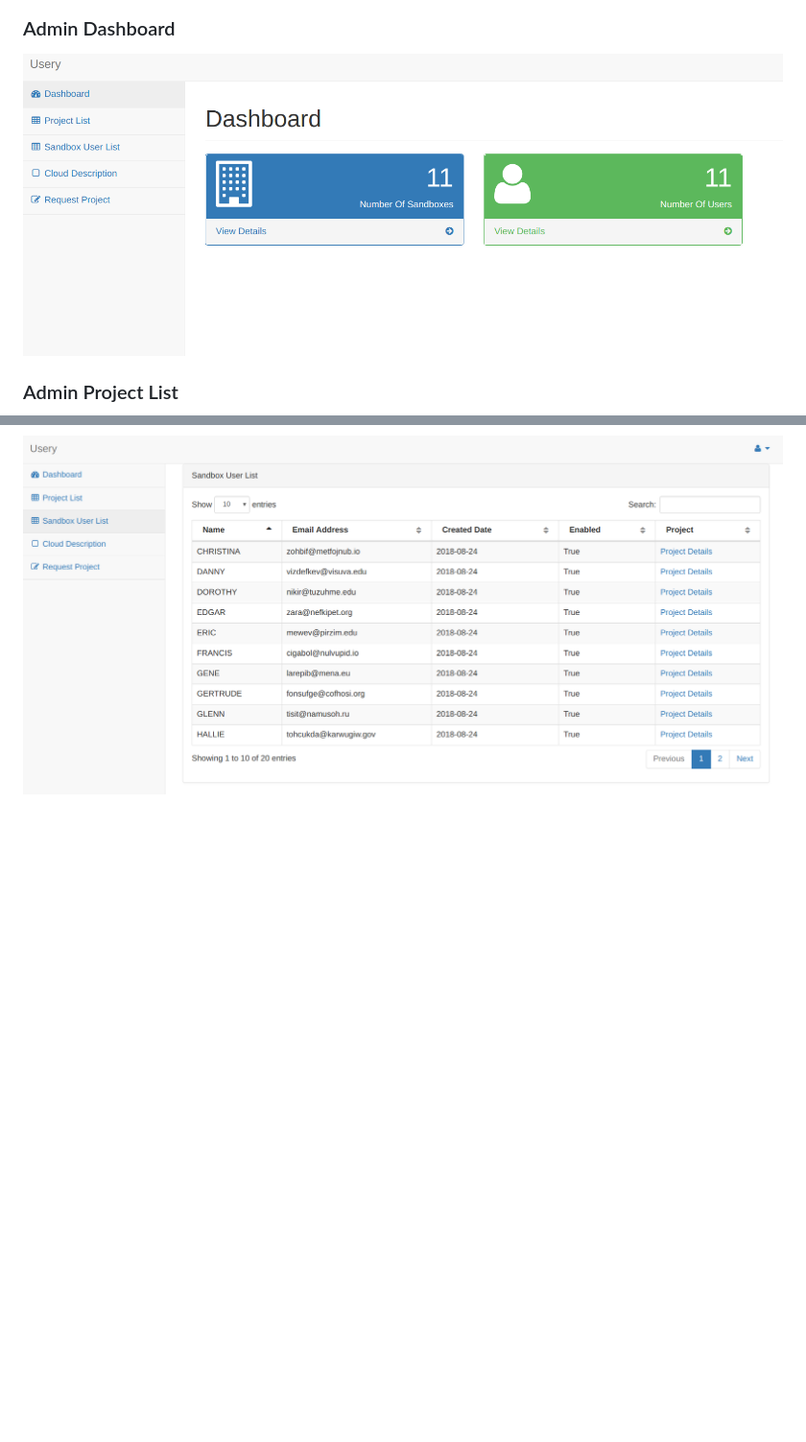
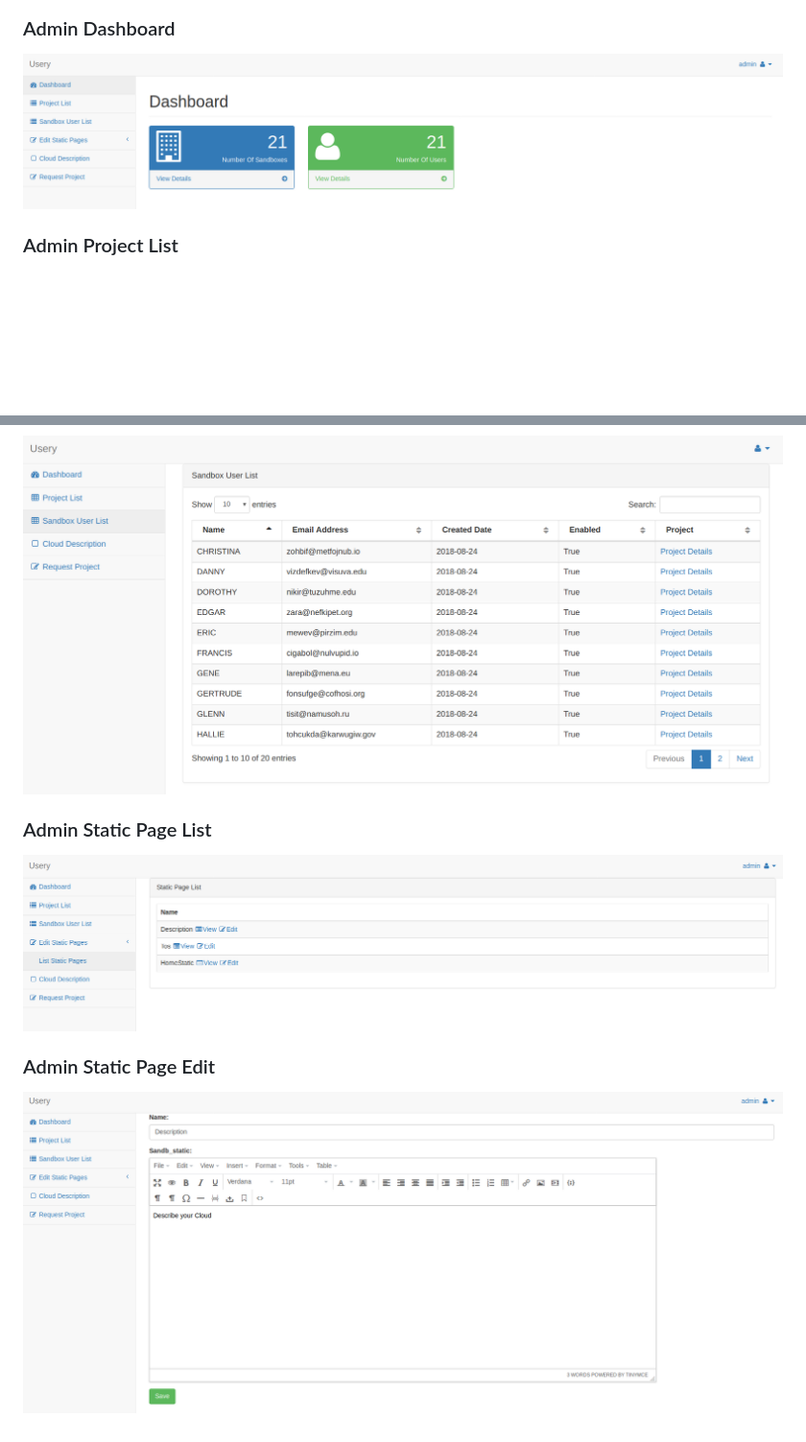
Before and after one commit to lhaig/usery, a Markdown page: README.md, 2 parts joined by grey strips. Shown: that part at 96% size. GitHub-like rendering; pictures changed too: docs/images/admin_dashboard.png, docs/images/admin_static_page_edit.png (added), docs/images/admin_static_page_list.png (added); blank space fills up the shorter version.

Commit message:
Add Postgres DB config to Development And some images

```diff
--- a/README.md
+++ b/README.md
@@ -183,3 +202,7 @@ This project is licensed under the GPLv3 License - see the [LICENSE](./LICENSE)
 ![Admin Project List](docs/images/admin_project_list.png)
 ### Admin Sandbox User List
 ![Admin Sandbox User List](docs/images/admin_sandbox_user_list.png)
+### Admin Static Page List
+![Admin Static Page List](docs/images/admin_static_page_list.png)
+### Admin Static Page Edit
+![Admin Static Page Edit](docs/images/admin_static_page_edit.png)
```
Also changed, not shown: other parts of README.md (+28 -9 lines), 4 other files.
